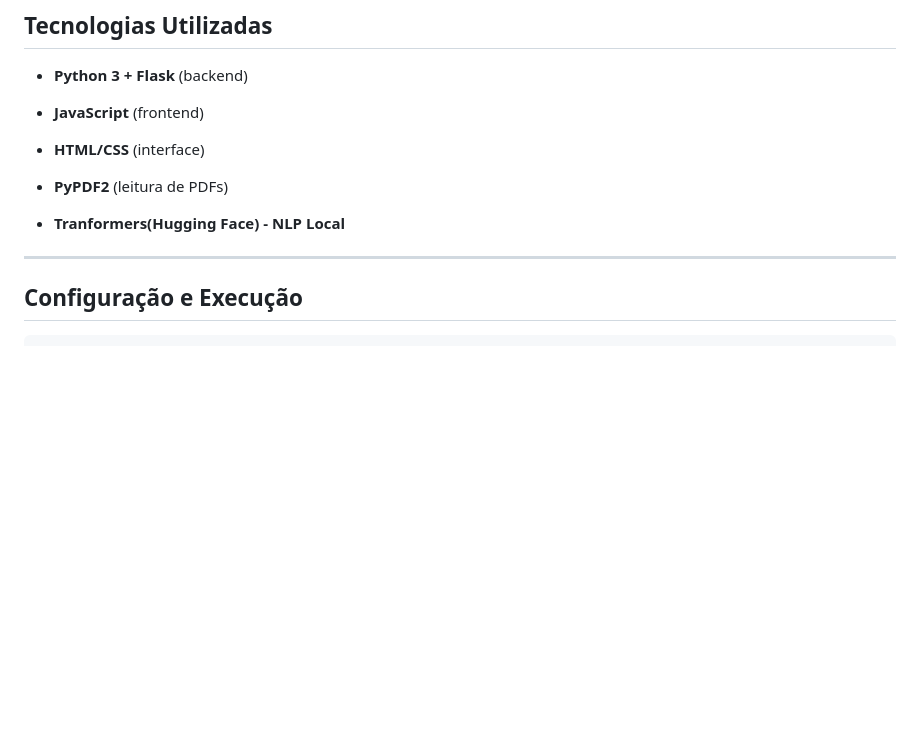
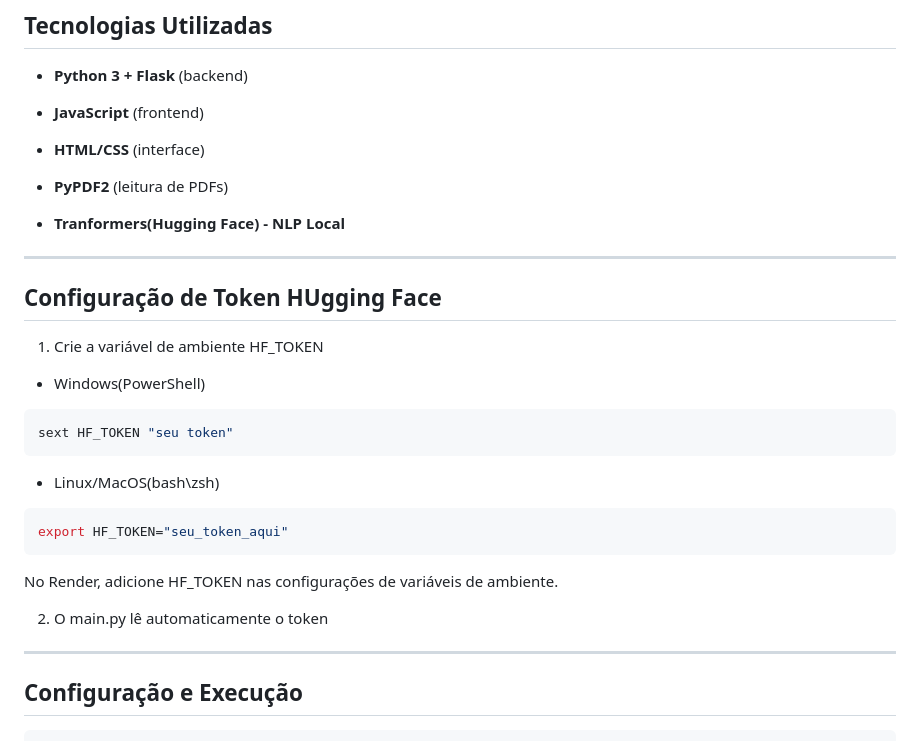
Before and after one commit to KaykeRagoso/Categorizador-Inteligente-de-Emails, a Markdown page: README.md, the part around one of its changes. Drawn GitHub-style; blank space fills up the shorter version.

Commit message:
PréGravação

`````diff
--- a/README.md
+++ b/README.md
@@ -100,6 +101,24 @@ Desafio-AutoU-Email/
 - **Tranformers(Hugging Face) - NLP Local**
 
 ---
+## Configuração de Token HUgging Face
+1. Crie a variável de ambiente HF_TOKEN
+
+- Windows(PowerShell)
+````bash
+sext HF_TOKEN "seu token"
+````
+
+- Linux/MacOS(bash\zsh)
+````bash
+export HF_TOKEN="seu_token_aqui"
+````
+
+No Render, adicione HF_TOKEN nas configurações de variáveis de ambiente.
+
+2. O main.py lê automaticamente o token
+
+---
 
 ## Configuração e Execução
 ````bash
`````
Also changed, not shown: other parts of README.md (+1 -0 lines).
